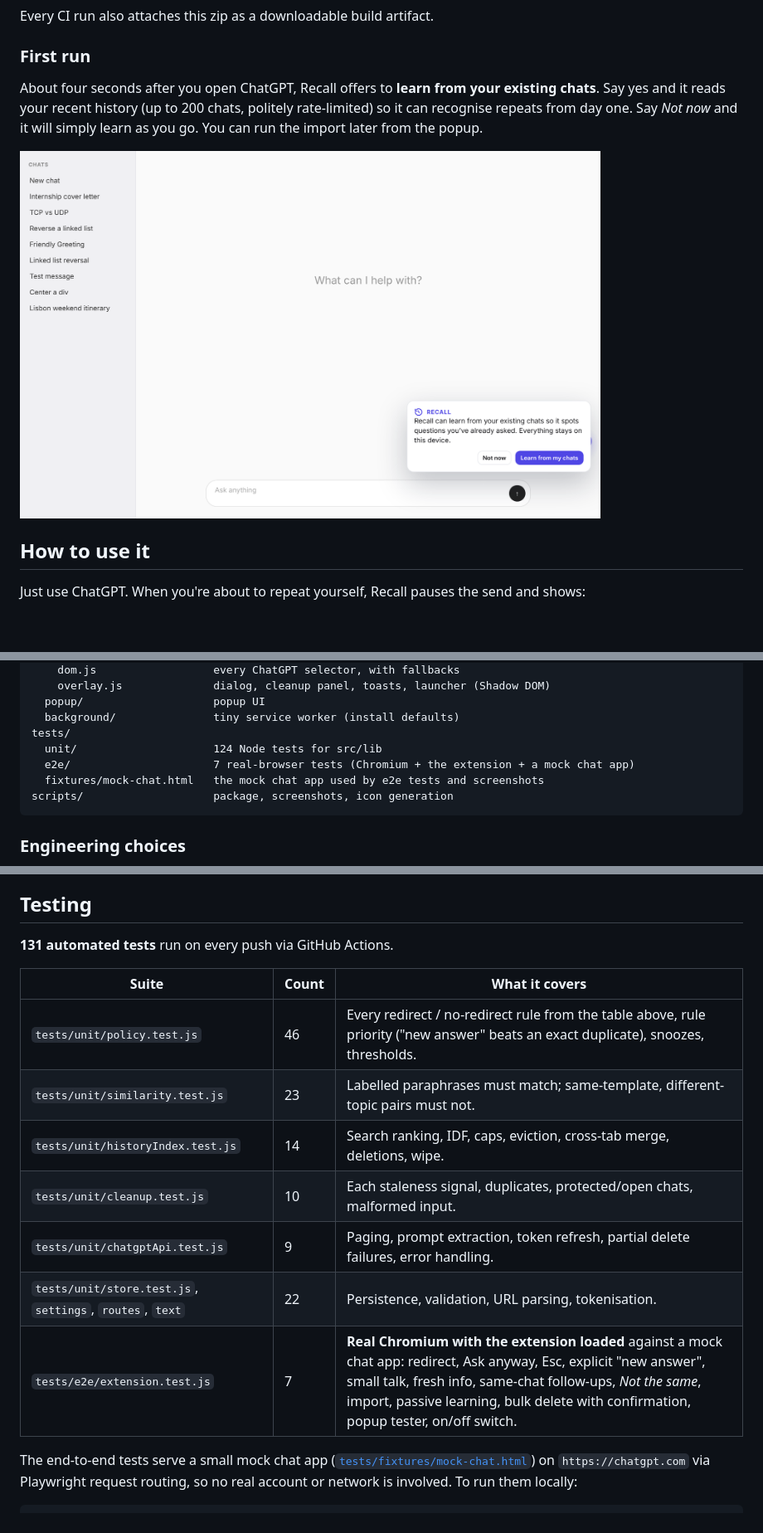
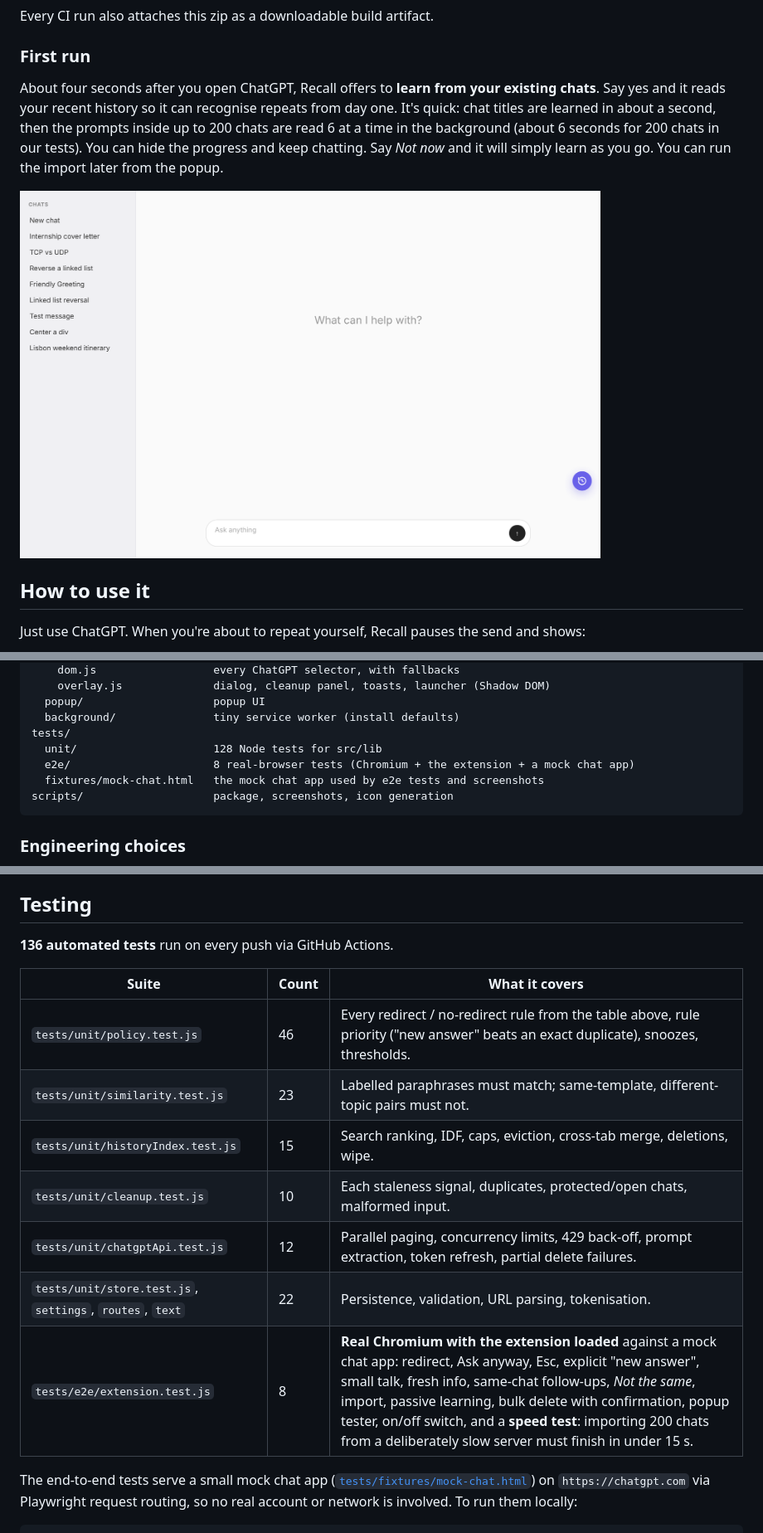
Before and after one commit to Anushka180712/Recall-API, a Markdown page: README.md, 3 parts joined by grey strips. Shown at 83% size. Drawn GitHub-style; pictures changed too: docs/images/welcome-toast.png; blank space fills up the shorter version.

````diff
--- a/README.md
+++ b/README.md
@@ -172,7 +172,9 @@ Every CI run also attaches this zip as a downloadable build artifact.
 ### First run
 
 About four seconds after you open ChatGPT, Recall offers to **learn from your existing chats**. Say yes and it
-reads your recent history (up to 200 chats, politely rate-limited) so it can recognise repeats from day one.
+reads your recent history so it can recognise repeats from day one. It's quick: chat titles are learned in about a second, then the
+prompts inside up to 200 chats are read 6 at a time in the background (about 6 seconds for 200 chats in our tests). You can hide the
+progress and keep chatting.
 Say *Not now* and it will simply learn as you go. You can run the import later from the popup.
 
 <img src="docs/images/welcome-toast.png" alt="First-run prompt offering to learn from existing chats" width="700" />
@@ -293,8 +295,8 @@ src/
   popup/                    popup UI
   background/               tiny service worker (install defaults)
 tests/
-  unit/                     124 Node tests for src/lib
-  e2e/                      7 real-browser tests (Chromium + the extension + a mock chat app)
+  unit/                     128 Node tests for src/lib
+  e2e/                      8 real-browser tests (Chromium + the extension + a mock chat app)
   fixtures/mock-chat.html   the mock chat app used by e2e tests and screenshots
 scripts/                    package, screenshots, icon generation
 ```
@@ -352,17 +354,17 @@ Load the folder as an unpacked extension (see [Install](#install)) and hit the
 
 ## Testing
 
-**131 automated tests** run on every push via GitHub Actions.
+**136 automated tests** run on every push via GitHub Actions.
 
 | Suite | Count | What it covers |
 |---|---|---|
 | `tests/unit/policy.test.js` | 46 | Every redirect / no-redirect rule from the table above, rule priority ("new answer" beats an exact duplicate), snoozes, thresholds. |
 | `tests/unit/similarity.test.js` | 23 | Labelled paraphrases must match; same-template, different-topic pairs must not. |
-| `tests/unit/historyIndex.test.js` | 14 | Search ranking, IDF, caps, eviction, cross-tab merge, deletions, wipe. |
+| `tests/unit/historyIndex.test.js` | 15 | Search ranking, IDF, caps, eviction, cross-tab merge, deletions, wipe. |
 | `tests/unit/cleanup.test.js` | 10 | Each staleness signal, duplicates, protected/open chats, malformed input. |
-| `tests/unit/chatgptApi.test.js` | 9 | Paging, prompt extraction, token refresh, partial delete failures, error handling. |
+| `tests/unit/chatgptApi.test.js` | 12 | Parallel paging, concurrency limits, 429 back-off, prompt extraction, token refresh, partial delete failures. |
 | `tests/unit/store.test.js`, `settings`, `routes`, `text` | 22 | Persistence, validation, URL parsing, tokenisation. |
-| `tests/e2e/extension.test.js` | 7 | **Real Chromium with the extension loaded** against a mock chat app: redirect, Ask anyway, Esc, explicit "new answer", small talk, fresh info, same-chat follow-ups, *Not the same*, import, passive learning, bulk delete with confirmation, popup tester, on/off switch. |
+| `tests/e2e/extension.test.js` | 8 | **Real Chromium with the extension loaded** against a mock chat app: redirect, Ask anyway, Esc, explicit "new answer", small talk, fresh info, same-chat follow-ups, *Not the same*, import, passive learning, bulk delete with confirmation, popup tester, on/off switch, and a **speed test**: importing 200 chats from a deliberately slow server must finish in under 15 s. |
 
 The end-to-end tests serve a small mock chat app ([`tests/fixtures/mock-chat.html`](tests/fixtures/mock-chat.html))
 on `https://chatgpt.com` via Playwright request routing, so no real account or network is involved. To run them
````
Also changed, not shown: other parts of README.md (+3 -3 lines), 8 other files.
